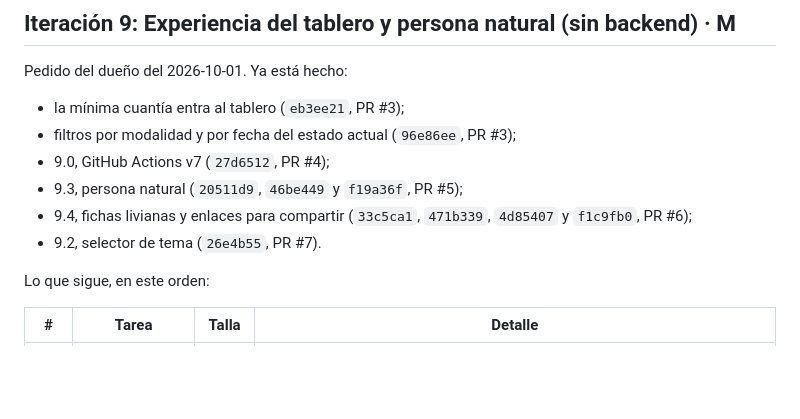
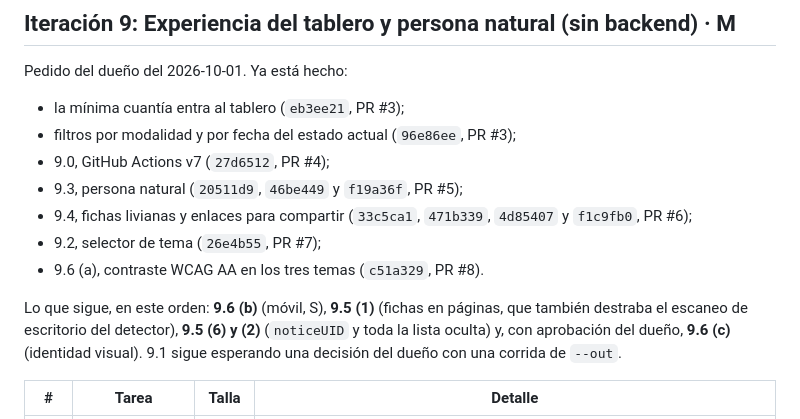
Before and after one commit to andres-solanor/secop-opportunities-engine, a Markdown page: docs/PLAN_ITERACIONES.md, the part around the change. Rendered like a GitHub page; blank space fills up the shorter version.

```diff
--- a/docs/PLAN_ITERACIONES.md
+++ b/docs/PLAN_ITERACIONES.md
@@ -158,9 +158,10 @@ Pedido del dueño del 2026-10-01. Ya está hecho:
 - 9.0, GitHub Actions v7 (`27d6512`, PR #4);
 - 9.3, persona natural (`20511d9`, `46be449` y `f19a36f`, PR #5);
 - 9.4, fichas livianas y enlaces para compartir (`33c5ca1`, `471b339`, `4d85407` y `f1c9fb0`, PR #6);
-- 9.2, selector de tema (`26e4b55`, PR #7).
+- 9.2, selector de tema (`26e4b55`, PR #7);
+- 9.6 (a), contraste WCAG AA en los tres temas (`c51a329`, PR #8).
 
-Lo que sigue, en este orden:
+Lo que sigue, en este orden: **9.6 (b)** (móvil, S), **9.5 (1)** (fichas en páginas, que también destraba el escaneo de escritorio del detector), **9.5 (6) y (2)** (`noticeUID` y toda la lista oculta) y, con aprobación del dueño, **9.6 (c)** (identidad visual). 9.1 sigue esperando una decisión del dueño con una corrida de `--out`.
 
 | # | Tarea | Talla | Detalle |
 |---|---|---|---|
```
Also changed, not shown: docs/ESTADO.md (+32 -0 lines).
